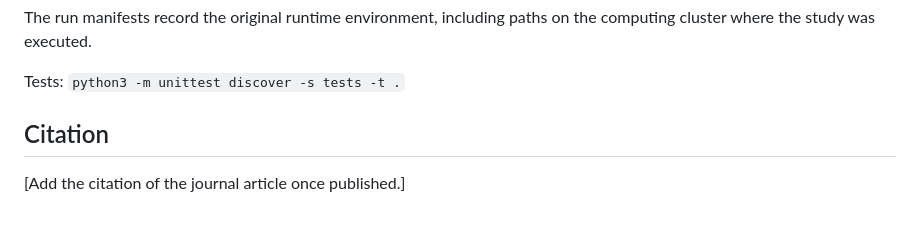
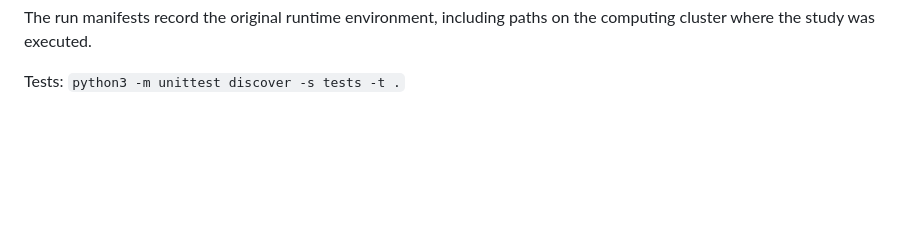
Before and after one commit to jucanbe/SeWeBMeDA-Extension, a Markdown page: README.md, the part around the change. Drawn GitHub-style; blank space fills up the shorter version.

```diff
--- a/README.md
+++ b/README.md
@@ -59,7 +59,3 @@ To recompute only the statistics from the included runs, place the datasets, bui
 The run manifests record the original runtime environment, including paths on the computing cluster where the study was executed.
 
 Tests: `python3 -m unittest discover -s tests -t .`
-
-## Citation
-
-[Add the citation of the journal article once published.]
```
